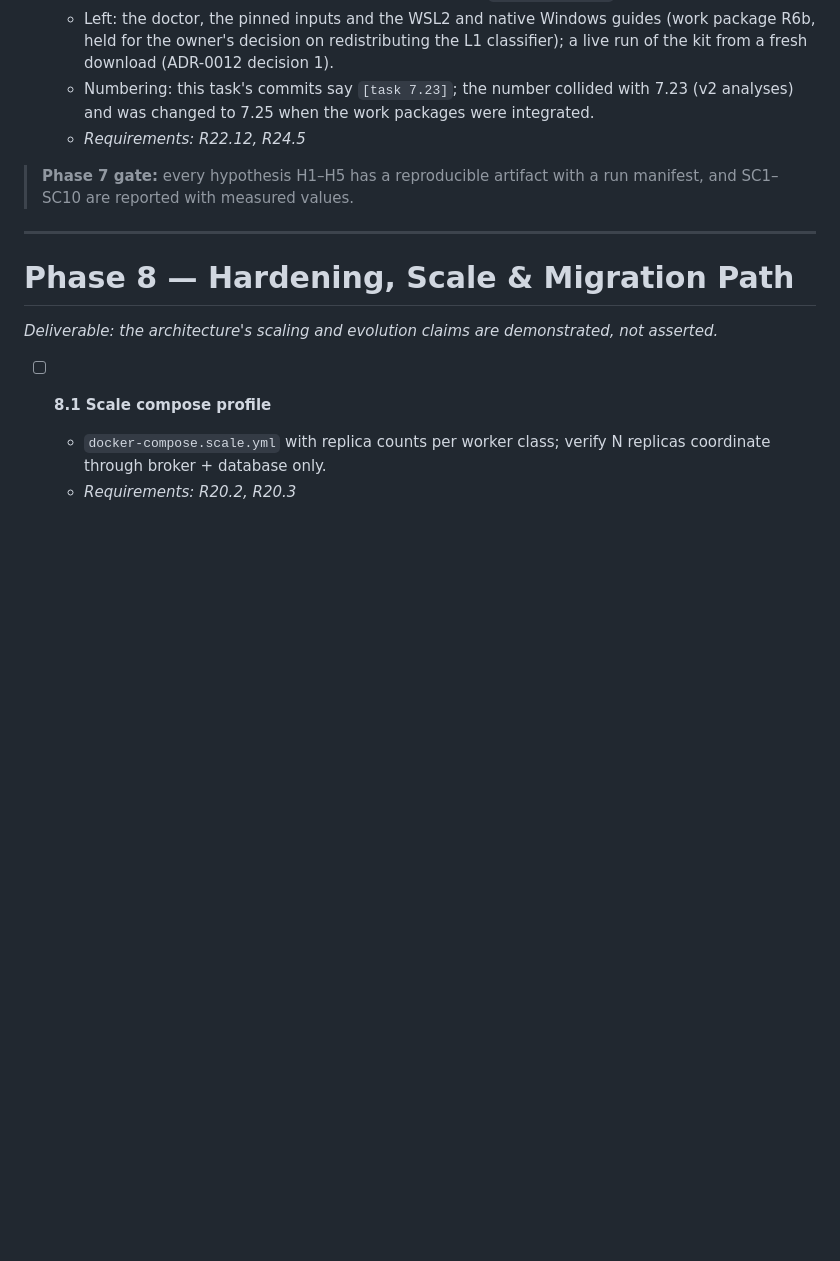
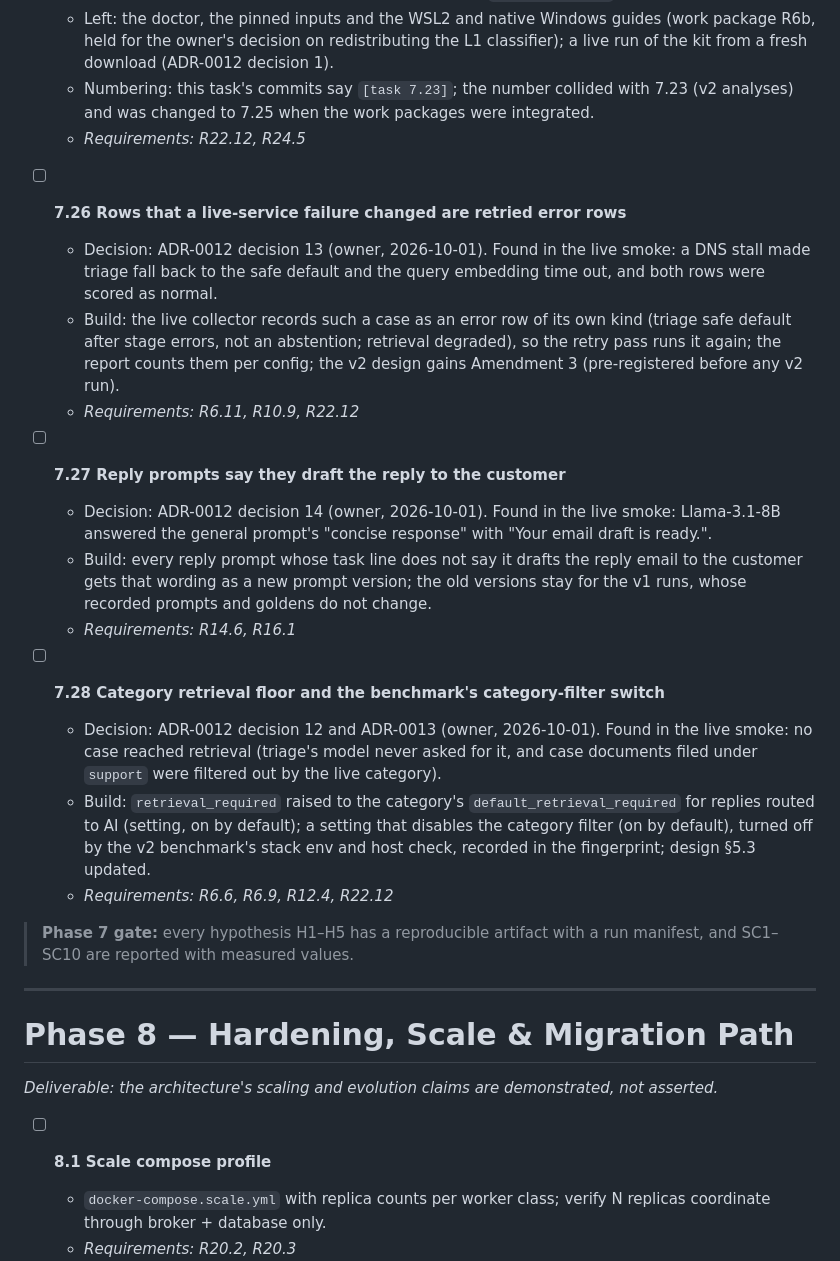
Before and after one commit to leluc212/AgentMailGuard, a Markdown page: specs/tasks.md, the part around one of its changes. GitHub-like rendering; blank space fills up the shorter version.

```diff
--- a/specs/tasks.md
+++ b/specs/tasks.md
@@ -932,6 +932,21 @@
   - Numbering: this task's commits say `[task 7.23]`; the number collided with 7.23 (v2 analyses) and was changed to 7.25 when the work packages were integrated.
   - _Requirements: R22.12, R24.5_
 
+- [ ] **7.26 Rows that a live-service failure changed are retried error rows**
+  - Decision: ADR-0012 decision 13 (owner, 2026-10-01). Found in the live smoke: a DNS stall made triage fall back to the safe default and the query embedding time out, and both rows were scored as normal.
+  - Build: the live collector records such a case as an error row of its own kind (triage safe default after stage errors, not an abstention; retrieval degraded), so the retry pass runs it again; the report counts them per config; the v2 design gains Amendment 3 (pre-registered before any v2 run).
+  - _Requirements: R6.11, R10.9, R22.12_
+
+- [ ] **7.27 Reply prompts say they draft the reply to the customer**
+  - Decision: ADR-0012 decision 14 (owner, 2026-10-01). Found in the live smoke: Llama-3.1-8B answered the general prompt's "concise response" with "Your email draft is ready.".
+  - Build: every reply prompt whose task line does not say it drafts the reply email to the customer gets that wording as a new prompt version; the old versions stay for the v1 runs, whose recorded prompts and goldens do not change.
+  - _Requirements: R14.6, R16.1_
+
+- [ ] **7.28 Category retrieval floor and the benchmark's category-filter switch**
+  - Decision: ADR-0012 decision 12 and ADR-0013 (owner, 2026-10-01). Found in the live smoke: no case reached retrieval (triage's model never asked for it, and case documents filed under `support` were filtered out by the live category).
+  - Build: `retrieval_required` raised to the category's `default_retrieval_required` for replies routed to AI (setting, on by default); a setting that disables the category filter (on by default), turned off by the v2 benchmark's stack env and host check, recorded in the fingerprint; design §5.3 updated.
+  - _Requirements: R6.6, R6.9, R12.4, R22.12_
+
 > **Phase 7 gate:** every hypothesis H1–H5 has a reproducible artifact with a run manifest, and SC1–SC10 are reported with measured values.
 
 ---
```
Also changed, not shown: other parts of specs/tasks.md (+6 -6 lines), docs/adr/0012-post-review-v2-done-fixes-and-main.md (+34 -1 lines).
